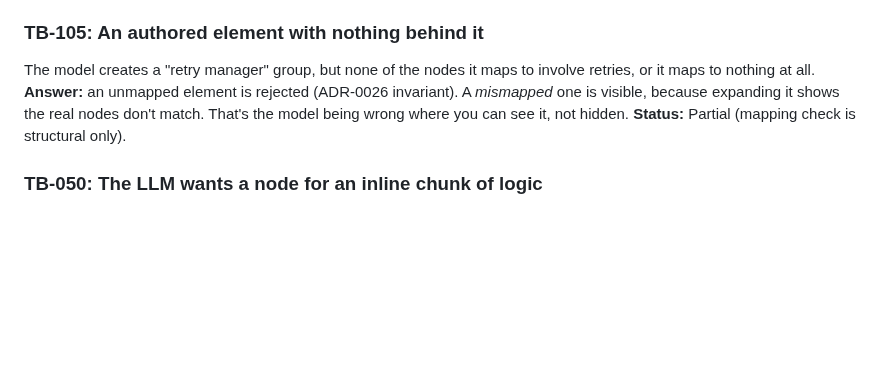
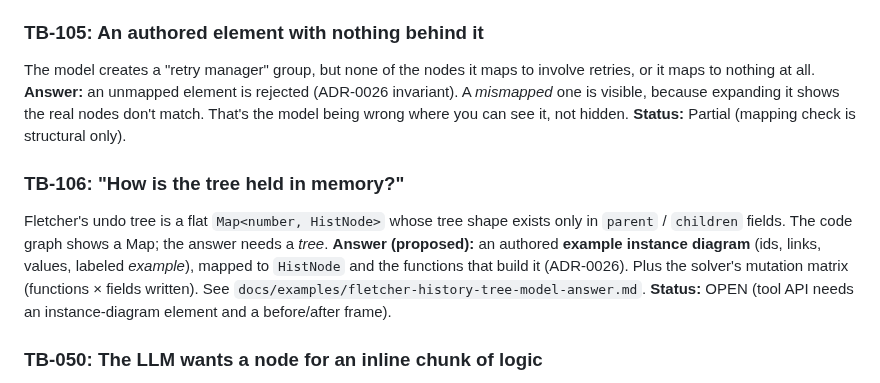
Before and after one commit to andrewsalinas09/Insight, a Markdown page: docs/TESTBED.md, the part around the change. GitHub-like rendering; blank space fills up the shorter version.

```diff
--- a/docs/TESTBED.md
+++ b/docs/TESTBED.md
@@ -462,6 +462,10 @@ A 60-line worker loop is shown as one authored node with six lines of pseudocode
 The model creates a "retry manager" group, but none of the nodes it maps to involve retries, or it maps to nothing at all.
 **Answer:** an unmapped element is rejected (ADR-0026 invariant). A *mismapped* one is visible, because expanding it shows the real nodes don't match. That's the model being wrong where you can see it, not hidden. **Status:** Partial (mapping check is structural only).
 
+### TB-106: "How is the tree held in memory?"
+Fletcher's undo tree is a flat `Map<number, HistNode>` whose tree shape exists only in `parent` / `children` fields. The code graph shows a Map; the answer needs a *tree*.
+**Answer (proposed):** an authored **example instance diagram** (ids, links, values, labeled *example*), mapped to `HistNode` and the functions that build it (ADR-0026). Plus the solver's mutation matrix (functions × fields written). See `docs/examples/fletcher-history-tree-model-answer.md`. **Status:** OPEN (tool API needs an instance-diagram element and a before/after frame).
+
 ### TB-050: The LLM wants a node for an inline chunk of logic
 Forty lines of validation inline in a handler. The LLM thinks it's a distinct step.
 **Answer (ADR-0026):** in a teaching view it may create an authored "validation" node mapped to those lines. The fact layer is unchanged. **Status:** Solved (design). *Earlier answer, kept for history:* no invented node. It can be a *block* if it's a control block, or the LLM suggests extracting it into a function, which then appears deterministically).
```
Also changed, not shown: docs/WORKLOG.md (+5 -0 lines), docs/examples/fletcher-history-tree-model-answer.md (added, +22 -0 lines).
